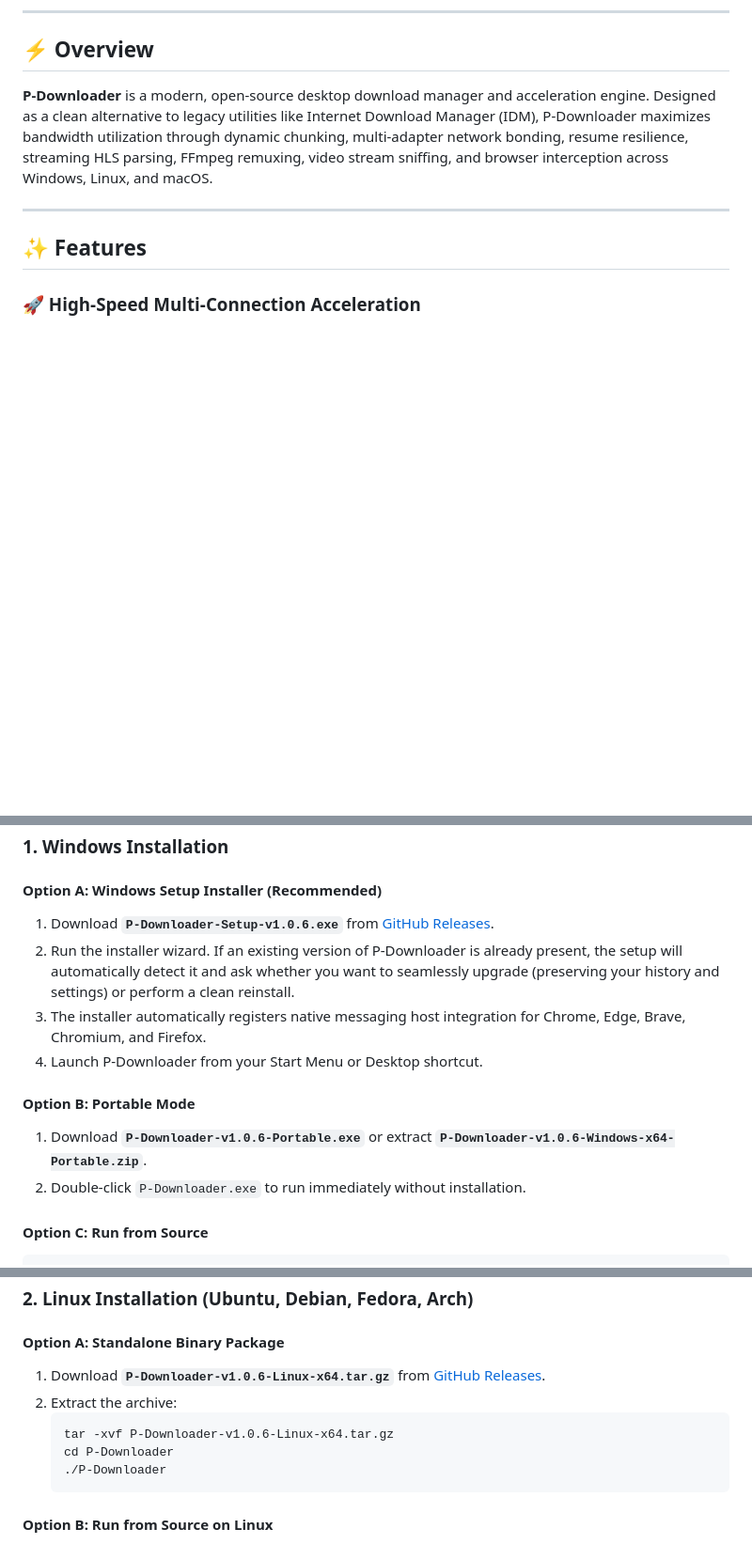
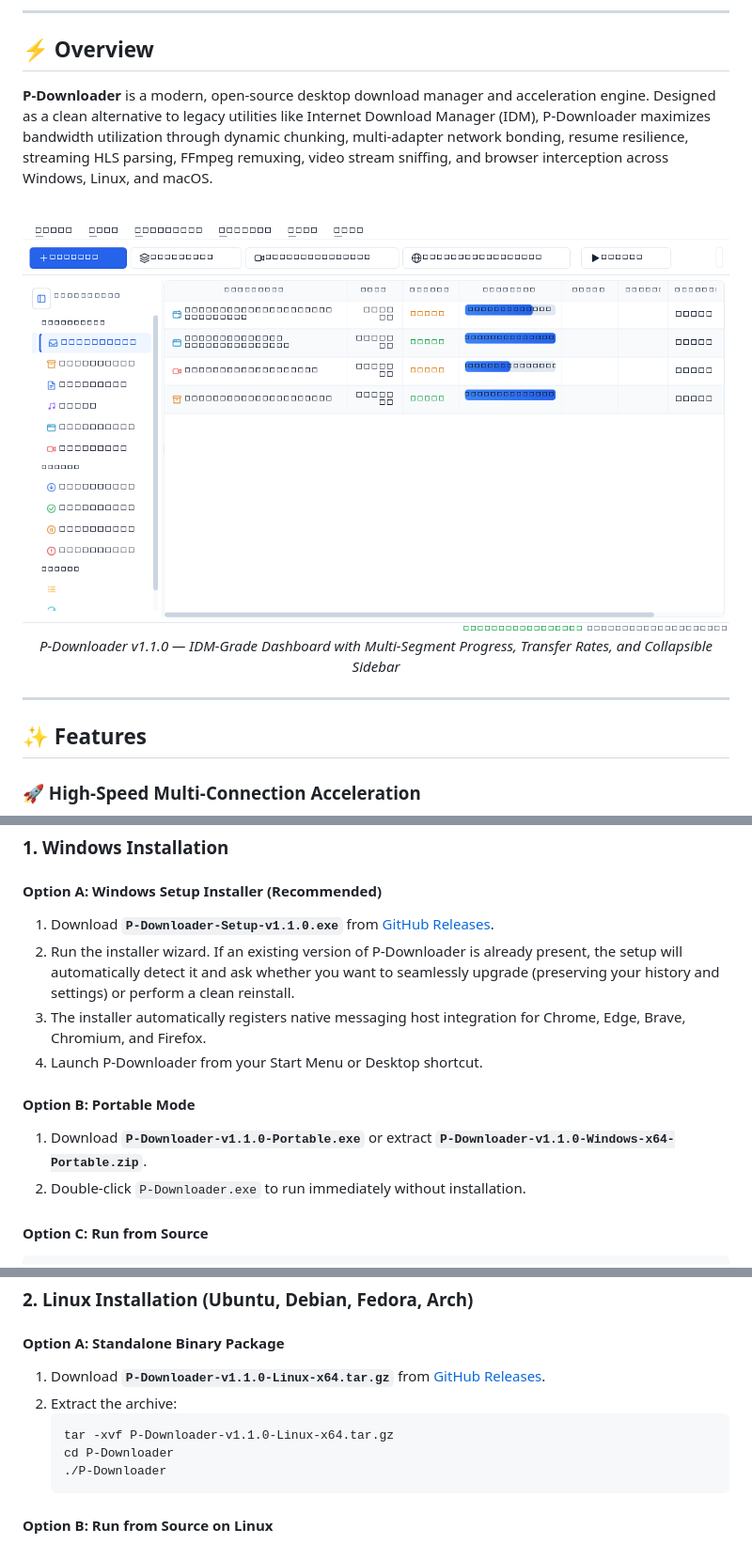
Before and after one commit to pkgtm2419/p-downloader, a Markdown page: README.md, 3 parts joined by grey strips. Shown at 94% size. GitHub-like rendering; pictures changed too: resources/screenshot_main.png (added); blank space fills up the shorter version.

Commit message:
chore(release): bump version to 1.1.0 and add UI screenshot and multi-OS installation docs

````diff
--- a/README.md
+++ b/README.md
@@ -30,6 +30,14 @@
 ## ⚡ Overview
 
 **P-Downloader** is a modern, open-source desktop download manager and acceleration engine. Designed as a clean alternative to legacy utilities like Internet Download Manager (IDM), P-Downloader maximizes bandwidth utilization through dynamic chunking, multi-adapter network bonding, resume resilience, streaming HLS parsing, FFmpeg remuxing, video stream sniffing, and browser interception across Windows, Linux, and macOS.
+
+<div align="center">
+  <br />
+  <img src="resources/screenshot_main.png" alt="P-Downloader Main Dashboard UI" width="920" style="max-width: 100%; border-radius: 8px; box-shadow: 0 6px 20px rgba(0,0,0,0.18);" />
+  <br />
+  <em>P-Downloader v1.1.0 — IDM-Grade Dashboard with Multi-Segment Progress, Transfer Rates, and Collapsible Sidebar</em>
+  <br />
+</div>
 
 ---
 
@@ -167,13 +175,13 @@ You can download compiled release packages from the [**GitHub Releases**](https:
 ### 1. Windows Installation
 
 #### Option A: Windows Setup Installer (Recommended)
-1. Download **`P-Downloader-Setup-v1.0.6.exe`** from [GitHub Releases](https://github.com/pkgtm2419/p-downloader/releases/latest).
+1. Download **`P-Downloader-Setup-v1.1.0.exe`** from [GitHub Releases](https://github.com/pkgtm2419/p-downloader/releases/latest).
 2. Run the installer wizard. If an existing version of P-Downloader is already present, the setup will automatically detect it and ask whether you want to seamlessly upgrade (preserving your history and settings) or perform a clean reinstall.
 3. The installer automatically registers native messaging host integration for Chrome, Edge, Brave, Chromium, and Firefox.
 4. Launch P-Downloader from your Start Menu or Desktop shortcut.
 
 #### Option B: Portable Mode
-1. Download **`P-Downloader-v1.0.6-Portable.exe`** or extract **`P-Downloader-v1.0.6-Windows-x64-Portable.zip`**.
+1. Download **`P-Downloader-v1.1.0-Portable.exe`** or extract **`P-Downloader-v1.1.0-Windows-x64-Portable.zip`**.
 2. Double-click `P-Downloader.exe` to run immediately without installation.
 
 #### Option C: Run from Source
@@ -199,10 +207,10 @@ python main.py
 ### 2. Linux Installation (Ubuntu, Debian, Fedora, Arch)
 
 #### Option A: Standalone Binary Package
-1. Download **`P-Downloader-v1.0.6-Linux-x64.tar.gz`** from [GitHub Releases](https://github.com/pkgtm2419/p-downloader/releases/latest).
+1. Download **`P-Downloader-v1.1.0-Linux-x64.tar.gz`** from [GitHub Releases](https://github.com/pkgtm2419/p-downloader/releases/latest).
 2. Extract the archive:
    ```bash
-   tar -xvf P-Downloader-v1.0.6-Linux-x64.tar.gz
+   tar -xvf P-Downloader-v1.1.0-Linux-x64.tar.gz
    cd P-Downloader
    ./P-Downloader
    ```
````
Also changed, not shown: other parts of README.md (+82 -2 lines), 6 other files.
